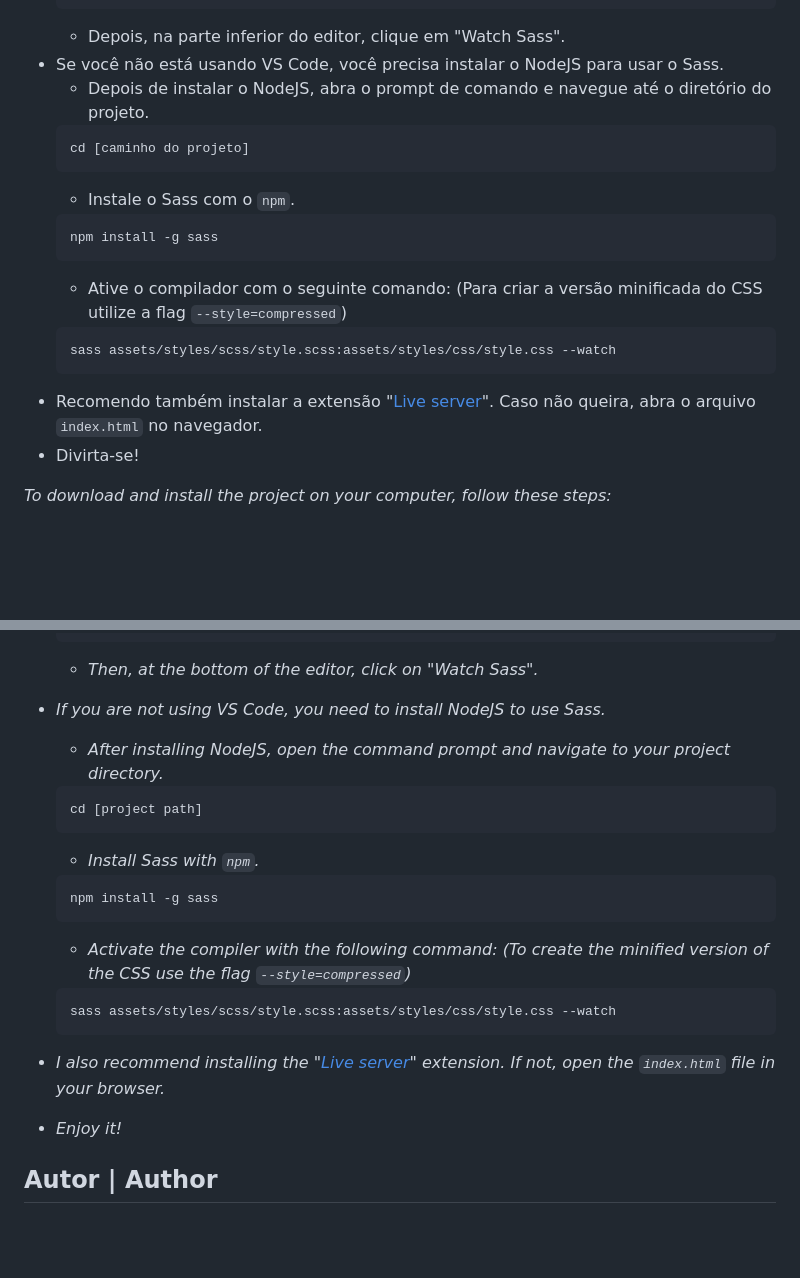
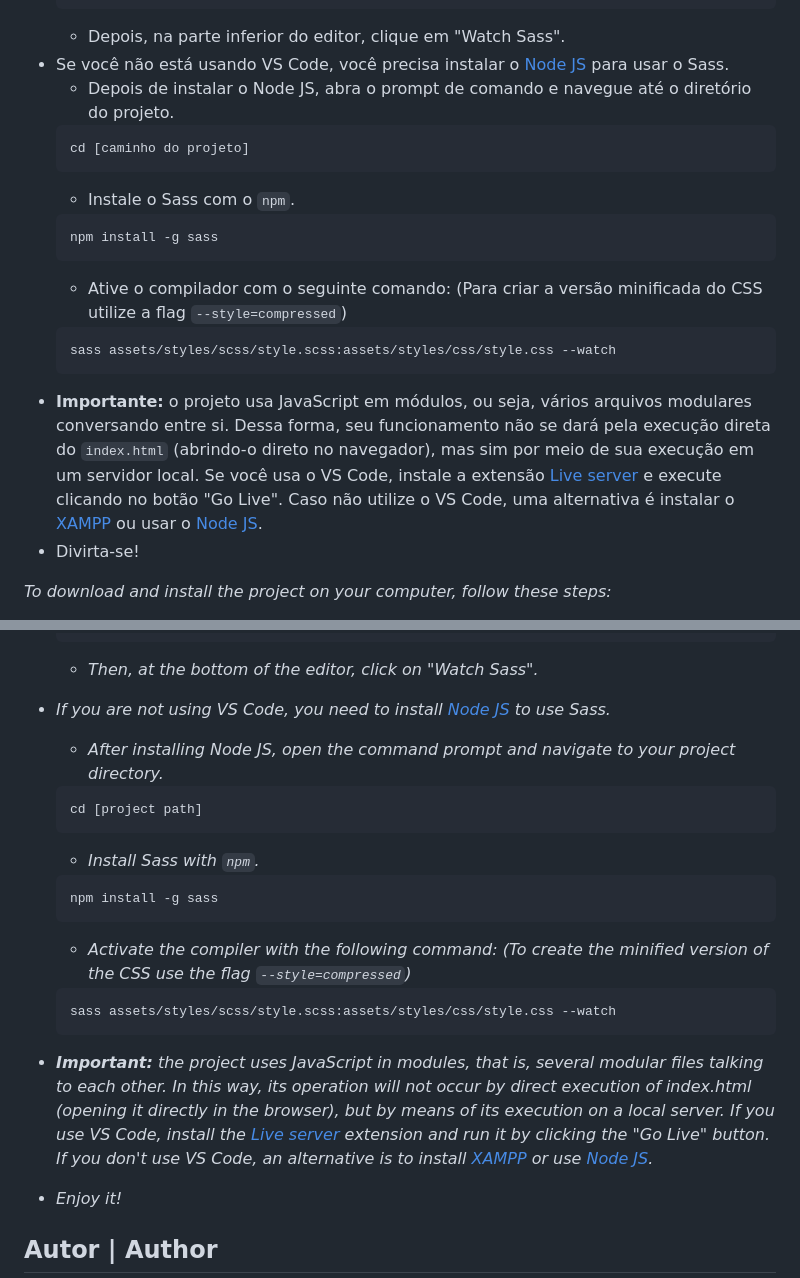
Before and after one commit to giullianoth/E-commerce-product-page, a Markdown page: README.md, 2 parts joined by grey strips. GitHub-like rendering; blank space fills up the shorter version.

Commit message:
readme refactor

````diff
--- a/README.md
+++ b/README.md
@@ -102,8 +102,8 @@ Para baixar e instalar o projeto no seu computador, siga os seguintes passos:
     ]
     ```
     - Depois, na parte inferior do editor, clique em "Watch Sass".
-- Se você não está usando VS Code, você precisa instalar o NodeJS para usar o Sass.
-    - Depois de instalar o NodeJS, abra o prompt de comando e navegue até o diretório do projeto.
+- Se você não está usando VS Code, você precisa instalar o [Node JS](https://nodejs.org/en) para usar o Sass.
+    - Depois de instalar o Node JS, abra o prompt de comando e navegue até o diretório do projeto.
     ```
     cd [caminho do projeto]
     ```
@@ -115,7 +115,7 @@ Para baixar e instalar o projeto no seu computador, siga os seguintes passos:
     ```
     sass assets/styles/scss/style.scss:assets/styles/css/style.css --watch
     ```
-- Recomendo também instalar a extensão "[Live server](https://marketplace.visualstudio.com/items?itemName=ritwickdey.LiveServer)". Caso não queira, abra o arquivo ```index.html``` no navegador.
+- **Importante:** o projeto usa JavaScript em módulos, ou seja, vários arquivos modulares conversando entre si. Dessa forma, seu funcionamento não se dará pela execução direta do ```index.html``` (abrindo-o direto no navegador), mas sim por meio de sua execução em um servidor local. Se você usa o VS Code, instale a extensão [Live server](https://marketplace.visualstudio.com/items?itemName=ritwickdey.LiveServer) e execute clicando no botão "Go Live". Caso não utilize o VS Code, uma alternativa é instalar o [XAMPP](https://www.apachefriends.org/pt_br/index.html) ou usar o [Node JS](https://nodejs.org/en).
 - Divirta-se!
 
 *To download and install the project on your computer, follow these steps:*
@@ -139,8 +139,8 @@ Para baixar e instalar o projeto no seu computador, siga os seguintes passos:
     ]
     ```
     - *Then, at the bottom of the editor, click on "Watch Sass".*
-- *If you are not using VS Code, you need to install NodeJS to use Sass.*
-    - *After installing NodeJS, open the command prompt and navigate to your project directory.*
+- *If you are not using VS Code, you need to install [Node JS](https://nodejs.org/en) to use Sass.*
+    - *After installing Node JS, open the command prompt and navigate to your project directory.*
     ```
     cd [project path]
     ```
@@ -153,7 +153,7 @@ Para baixar e instalar o projeto no seu computador, siga os seguintes passos:
     sass assets/styles/scss/style.scss:assets/styles/css/style.css --watch
     ```
 
-- *I also recommend installing the "[Live server](https://marketplace.visualstudio.com/items?itemName=ritwickdey.LiveServer)" extension. If not, open the ```index.html``` file in your browser.*
+- *__Important:__ the project uses JavaScript in modules, that is, several modular files talking to each other. In this way, its operation will not occur by direct execution of index.html (opening it directly in the browser), but by means of its execution on a local server. If you use VS Code, install the [Live server](https://marketplace.visualstudio.com/items?itemName=ritwickdey.LiveServer) extension and run it by clicking the "Go Live" button. If you don't use VS Code, an alternative is to install [XAMPP](https://www.apachefriends.org/pt_br/index.html) or use [Node JS](https://nodejs.org/en).*
 - *Enjoy it!*
 
 ## Autor | Author
````
